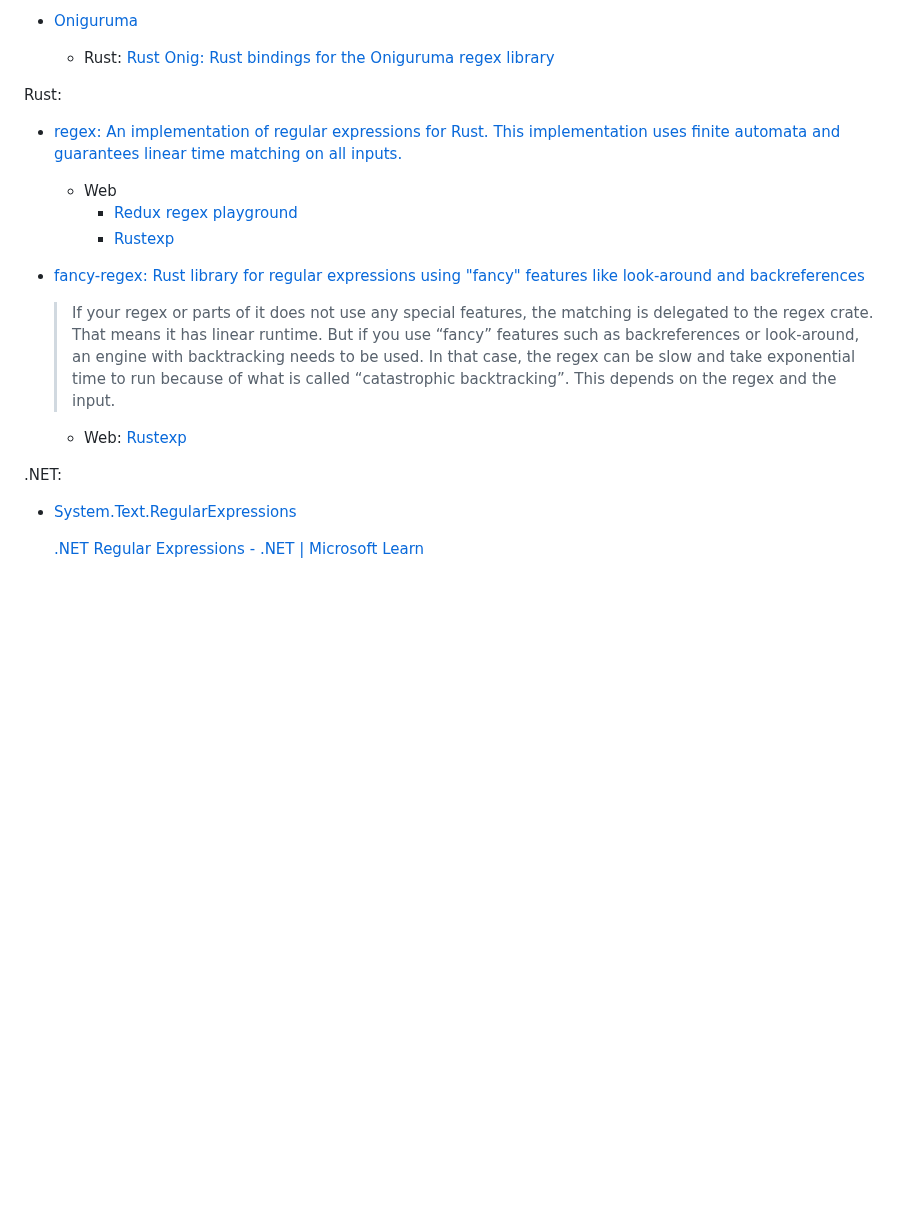
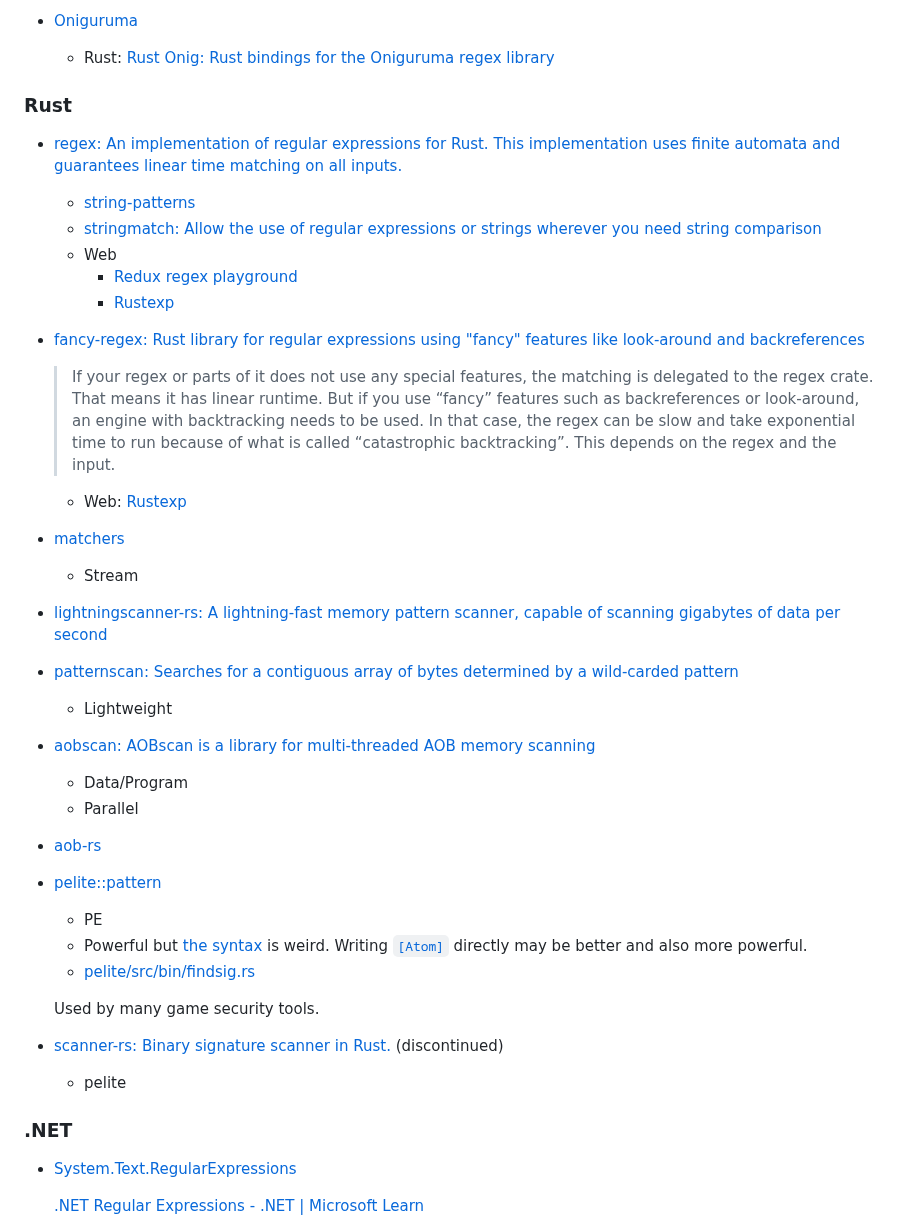
Before and after one commit to Chaoses-Ib/FormalLanguages, a Markdown page: Regular/Engines/README.md, the part around one of its changes. Drawn GitHub-style; blank space fills up the shorter version.

Commit message:
Regular: Engines: Rust: Update

```diff
--- a/Regular/Engines/README.md
+++ b/Regular/Engines/README.md
@@ -20,8 +20,10 @@ C++:
 - [Oniguruma](https://github.com/kkos/oniguruma)
   - Rust: [Rust Onig: Rust bindings for the Oniguruma regex library](https://github.com/rust-onig/rust-onig)
 
-Rust:
+### Rust
 - [regex: An implementation of regular expressions for Rust. This implementation uses finite automata and guarantees linear time matching on all inputs.](https://github.com/rust-lang/regex)
+  - [string-patterns](https://github.com/neilg63/string-patterns)
+  - [stringmatch: Allow the use of regular expressions or strings wherever you need string comparison](https://github.com/stevepryde/stringmatch)
   - Web
     - [Redux regex playground](https://rregex.dev/)
     - [Rustexp](https://rustexp.lpil.uk/)
@@ -29,8 +31,26 @@ Rust:
   > If your regex or parts of it does not use any special features, the matching is delegated to the regex crate. That means it has linear runtime. But if you use “fancy” features such as backreferences or look-around, an engine with backtracking needs to be used. In that case, the regex can be slow and take exponential time to run because of what is called “catastrophic backtracking”. This depends on the regex and the input.
 
   - Web: [Rustexp](https://rustexp.lpil.uk/)
+- [matchers](https://github.com/hawkw/matchers)
+  - Stream
 
-.NET:
+- [lightningscanner-rs: A lightning-fast memory pattern scanner, capable of scanning gigabytes of data per second](https://github.com/localcc/lightningscanner-rs)
+- [patternscan: Searches for a contiguous array of bytes determined by a wild-carded pattern](https://github.com/lewisclark/patternscan)
+  - Lightweight
+- [aobscan: AOBscan is a library for multi-threaded AOB memory scanning](https://github.com/sonodima/aobscan)
+  - Data/Program
+  - Parallel
+- [aob-rs](https://github.com/Ryan-rsm-McKenzie/aob-rs)
+- [pelite::pattern](https://docs.rs/pelite/latest/pelite/pattern/index.html)
+  - PE
+  - Powerful but [the syntax](https://docs.rs/pelite/latest/pelite/pattern/fn.parse.html) is weird. Writing [`[Atom]`](https://docs.rs/pelite/latest/pelite/pattern/enum.Atom.html) directly may be better and also more powerful.
+  - [pelite/src/bin/findsig.rs](https://github.com/CasualX/pelite/blob/master/src/bin/findsig.rs)
+
+  Used by many game security tools.
+- [scanner-rs: Binary signature scanner in Rust.](https://github.com/pombredanne/scanner-rs) (discontinued)
+  - pelite
+
+### .NET
 - [System.Text.RegularExpressions](https://learn.microsoft.com/en-us/dotnet/api/system.text.regularexpressions)
 
   [.NET Regular Expressions - .NET | Microsoft Learn](https://learn.microsoft.com/en-us/dotnet/standard/base-types/regular-expressions)
```
Also changed, not shown: other parts of Regular/Engines/README.md (+1 -1 lines).
